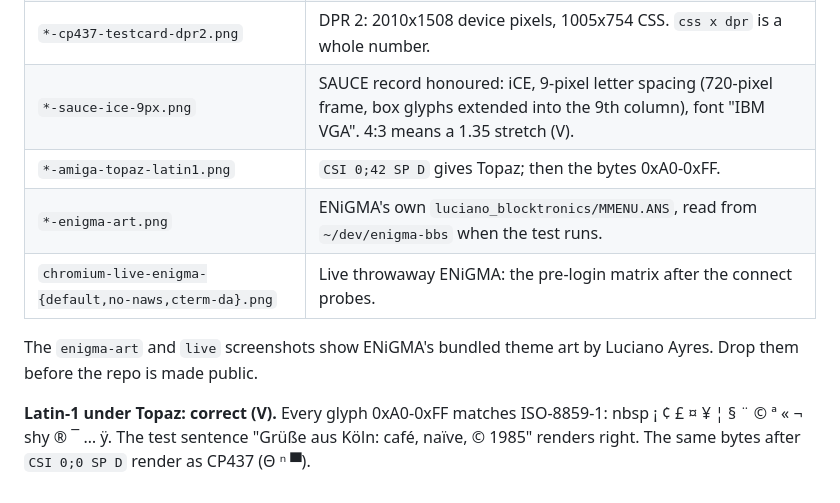
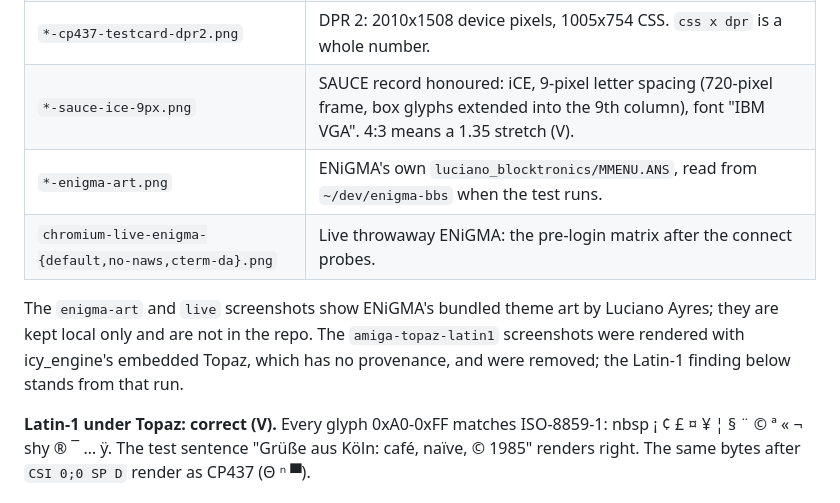
Before and after one commit to NuSkooler/enig-term, a Markdown page: SPIKE.md, the part around the change. Rendered like a GitHub page.

Commit message:
docs: drop the Topaz/Latin-1 spike screenshots (icy's unprovenanced Topaz)

```diff
--- a/SPIKE.md
+++ b/SPIKE.md
@@ -221,12 +221,14 @@ output but slow for a bulk text dump (I for real devices).
 | `*-cp437-testcard-2d.png` | 2D-canvas fallback (nearest neighbour). |
 | `*-cp437-testcard-dpr2.png` | DPR 2: 2010x1508 device pixels, 1005x754 CSS. `css x dpr` is a whole number. |
 | `*-sauce-ice-9px.png` | SAUCE record honoured: iCE, 9-pixel letter spacing (720-pixel frame, box glyphs extended into the 9th column), font "IBM VGA". 4:3 means a 1.35 stretch (V). |
-| `*-amiga-topaz-latin1.png` | `CSI 0;42 SP D` gives Topaz; then the bytes 0xA0-0xFF. |
 | `*-enigma-art.png` | ENiGMA's own `luciano_blocktronics/MMENU.ANS`, read from `~/dev/enigma-bbs` when the test runs. |
 | `chromium-live-enigma-{default,no-naws,cterm-da}.png` | Live throwaway ENiGMA: the pre-login matrix after the connect probes. |
 
 The `enigma-art` and `live` screenshots show ENiGMA's bundled theme art by
-Luciano Ayres. Drop them before the repo is made public.
+Luciano Ayres; they are kept local only and are not in the repo. The
+`amiga-topaz-latin1` screenshots were rendered with icy_engine's embedded
+Topaz, which has no provenance, and were removed; the Latin-1 finding below
+stands from that run.
 
 **Latin-1 under Topaz: correct (V).** Every glyph 0xA0-0xFF matches
 ISO-8859-1: nbsp ¡ ¢ £ ¤ ¥ ¦ § ¨ © ª « ¬ shy ® ¯ … ÿ. The test sentence
```
